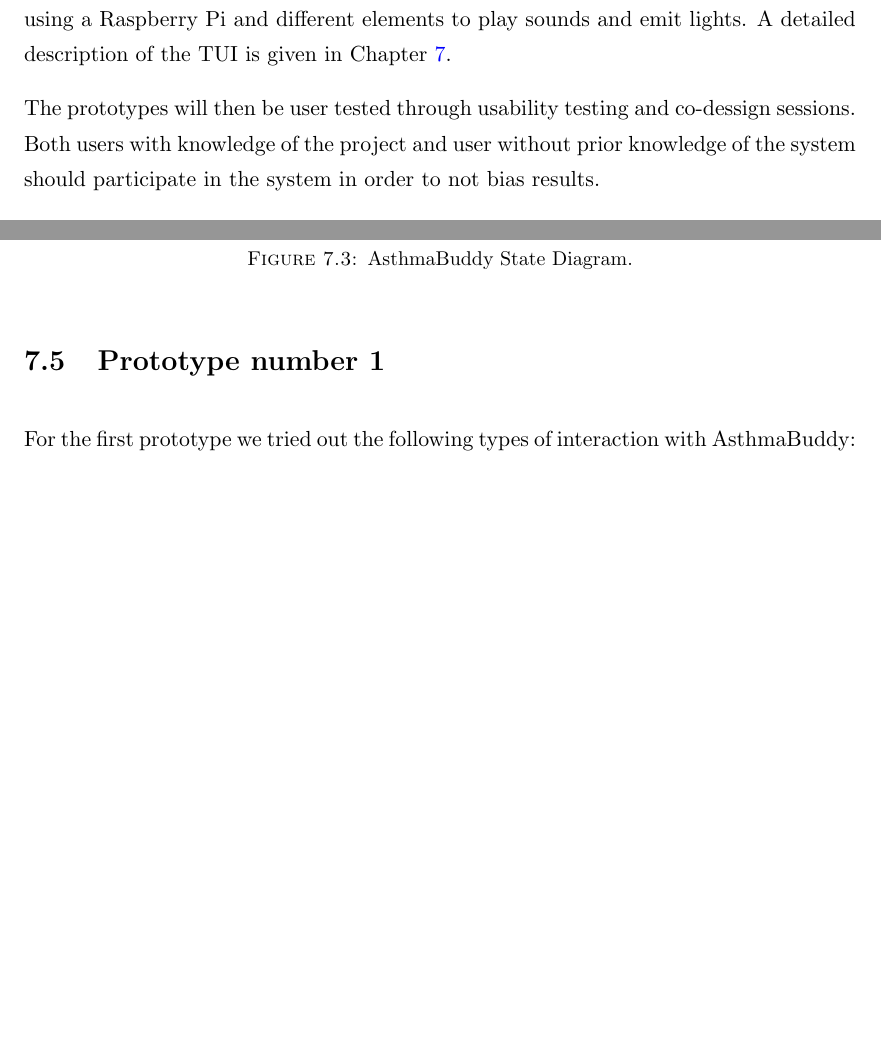
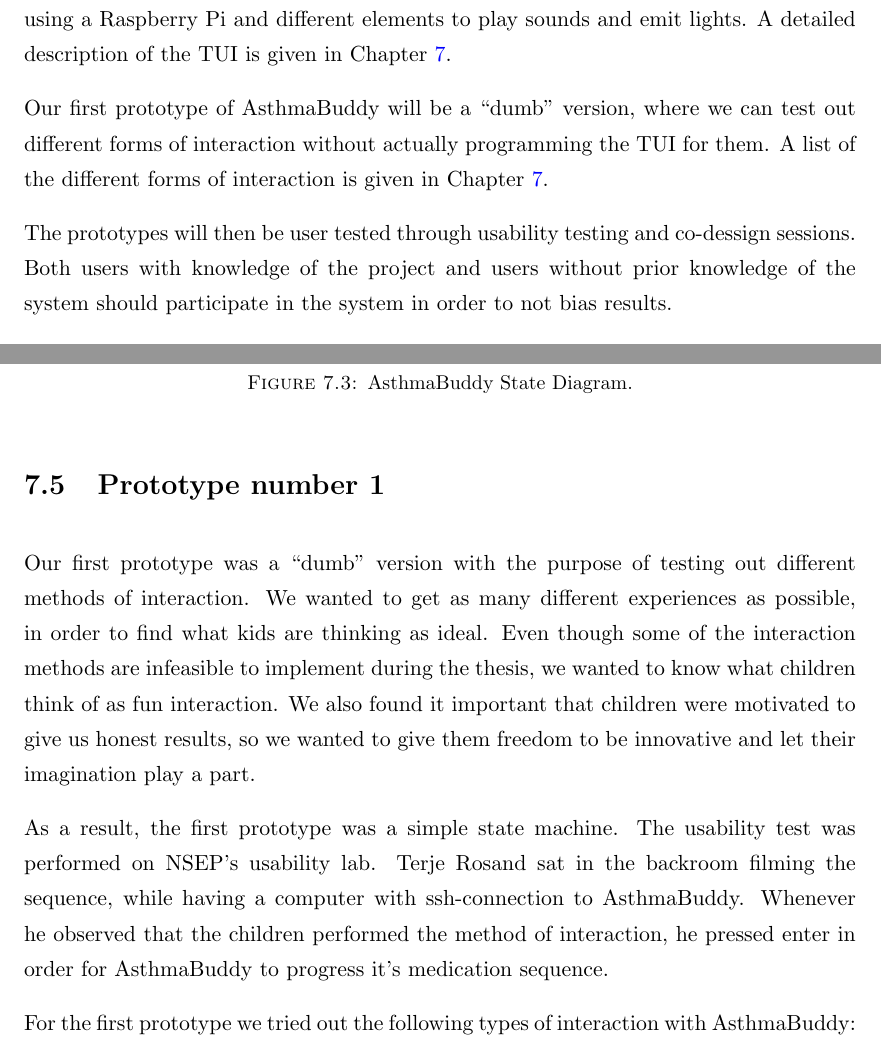
Before and after one commit to aleksg/Fordypningsprosjekt, a LaTeX thesis (Thesis/document.tex, which reads Thesis/Chapters/introduction/introduction.tex, Thesis/Chapters/our-tangible-interface/our-solution.tex): two parts of pages 16 and 56 of 86 before the commit and two parts of pages 16 and 56 of 87 after it, joined at a grey line, cut so that both start at the same text, the shorter picture padded with empty space. Compiled offline with pdfLaTeX.

Commit message:
more on prototype 1, extended research method

```diff
--- a/Thesis/Chapters/introduction/introduction.tex
+++ b/Thesis/Chapters/introduction/introduction.tex
@@ -52,6 +52,8 @@ Collecting information about how children take their medicine under normal condi
 
 The mobile application was already built on the start of this project. The main focus for the mobile application will be to test the gamification elements and general usability testing of the mobile application. The initial plan for the TUI is to build a system using a Raspberry Pi and different elements to play sounds and emit lights. A detailed description of the TUI is given in Chapter \ref{chp:our-solution}.
 
-The prototypes will then be user tested through usability testing and co-dessign sessions. Both users with knowledge of the project and user without prior knowledge of the system should participate in the system in order to not bias results.
+Our first prototype of AsthmaBuddy will be a ``dumb'' version, where we can test out different forms of interaction without actually programming the TUI for them. A list of the different forms of interaction is given in Chapter \ref{chp:our-solution}.
+
+The prototypes will then be user tested through usability testing and co-dessign sessions. Both users with knowledge of the project and users without prior knowledge of the system should participate in the system in order to not bias results.
 
 Based on the feedback we will make prototypes iteratively, in a total of three iterations.
--- a/Thesis/Chapters/our-tangible-interface/our-solution.tex
+++ b/Thesis/Chapters/our-tangible-interface/our-solution.tex
@@ -168,6 +168,10 @@ When the \rpi{} boots, it retrieves the latest version of the source code from G
 \end{figure}
 
 \section{Prototype number 1}
+Our first prototype was a ``dumb'' version with the purpose of testing out different methods of interaction. We wanted to get as many different experiences as possible, in order to find what kids are thinking as ideal. Even though some of the interaction methods are infeasible to implement during the thesis, we wanted to know what children think of as fun interaction. We also found it important that children were motivated to give us honest results, so we wanted to give them freedom to be innovative and let their imagination play a part.
+
+As a result, the first prototype was a simple state machine. The usability test was performed on NSEP's usability lab. Terje  Rosand sat in the backroom filming the sequence, while having a computer with ssh-connection to AsthmaBuddy. Whenever he observed that the children performed the method of interaction, he pressed enter in order for AsthmaBuddy to progress it's medication sequence.
+
 For the first prototype we tried out the following types of interaction with AsthmaBuddy:
 \begin{enumerate}
 	\item{Give AsthmaBuddy a ``High Five''}
```
Also changed, not shown: Thesis/Chapters/our-tangible-interface/our-solution.tex (1 more changed lines), 1 other file.
